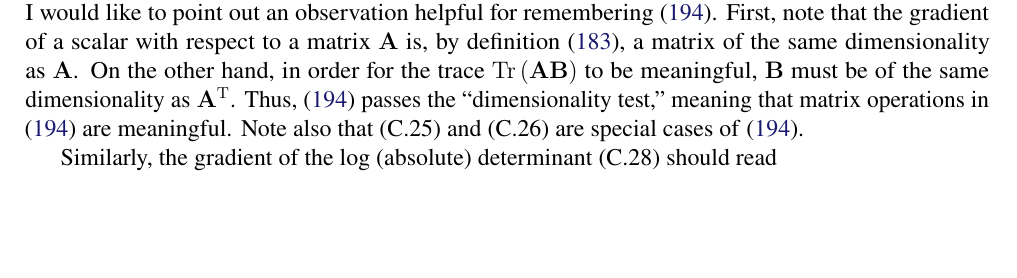
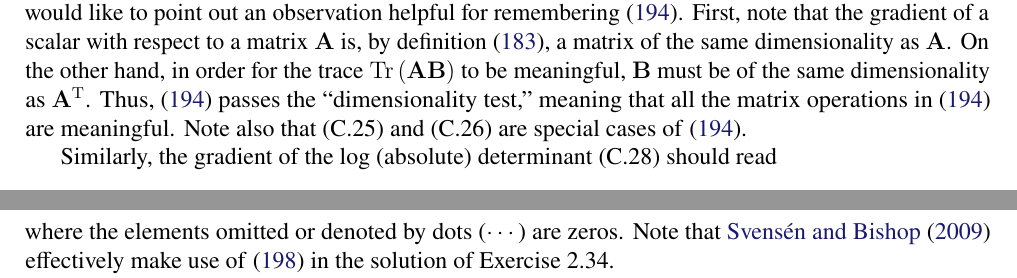
Before and after one commit to yousuketakada/prml_errata, a LaTeX document (prml_errata.tex): part of page 35 of 42 before the commit and two parts of pages 35 and 36 of 42 after it, the two joined at a grey line, cut so that both start at the same text, the shorter picture padded with empty space. Compiled offline with pdfLaTeX.

Commit message:
Edit Matrix derivatives identities

```diff
--- a/prml_errata.tex
+++ b/prml_errata.tex
@@ -2978,7 +2978,7 @@ On the other hand,
 in order for the trace~$\operatorname{Tr} \left( \mathbf{A} \mathbf{B} \right)$ to be meaningful,
 $\mathbf{B}$ must be of the same dimensionality as $\mathbf{A}^{\operatorname{T}}$.
 Thus, \eqref{eq:gradient_of_Tr_AB_wrt_A} passes the ``dimensionality test,''
-meaning that matrix operations in \eqref{eq:gradient_of_Tr_AB_wrt_A} are meaningful.
+meaning that all the matrix operations in \eqref{eq:gradient_of_Tr_AB_wrt_A} are meaningful.
 Note also that (C.25) and (C.26) are special cases of \eqref{eq:gradient_of_Tr_AB_wrt_A}.
 
 Similarly, the gradient of the log (absolute) determinant~(C.28) should read
@@ -3021,3 +3021,7 @@ any nonsingular matrix~$\mathbf{A}$ such that $\operatorname{det}(\mathbf{A}) \n
+\end{equation}
+where the elements omitted or denoted by dots ($\cdots$) are zeros.
+Note that \citet{Svensen:PRML_web_solution} effectively make use of
+\eqref{eq:derivative_of_Tr_AB_wrt_A_ij} in the solution of Exercise~2.34.
 
 In addition to the above mentioned matrix derivatives identities,
 I would suggest to include the following:
```
Also changed, not shown: prml_errata.tex (16 more changed lines).
